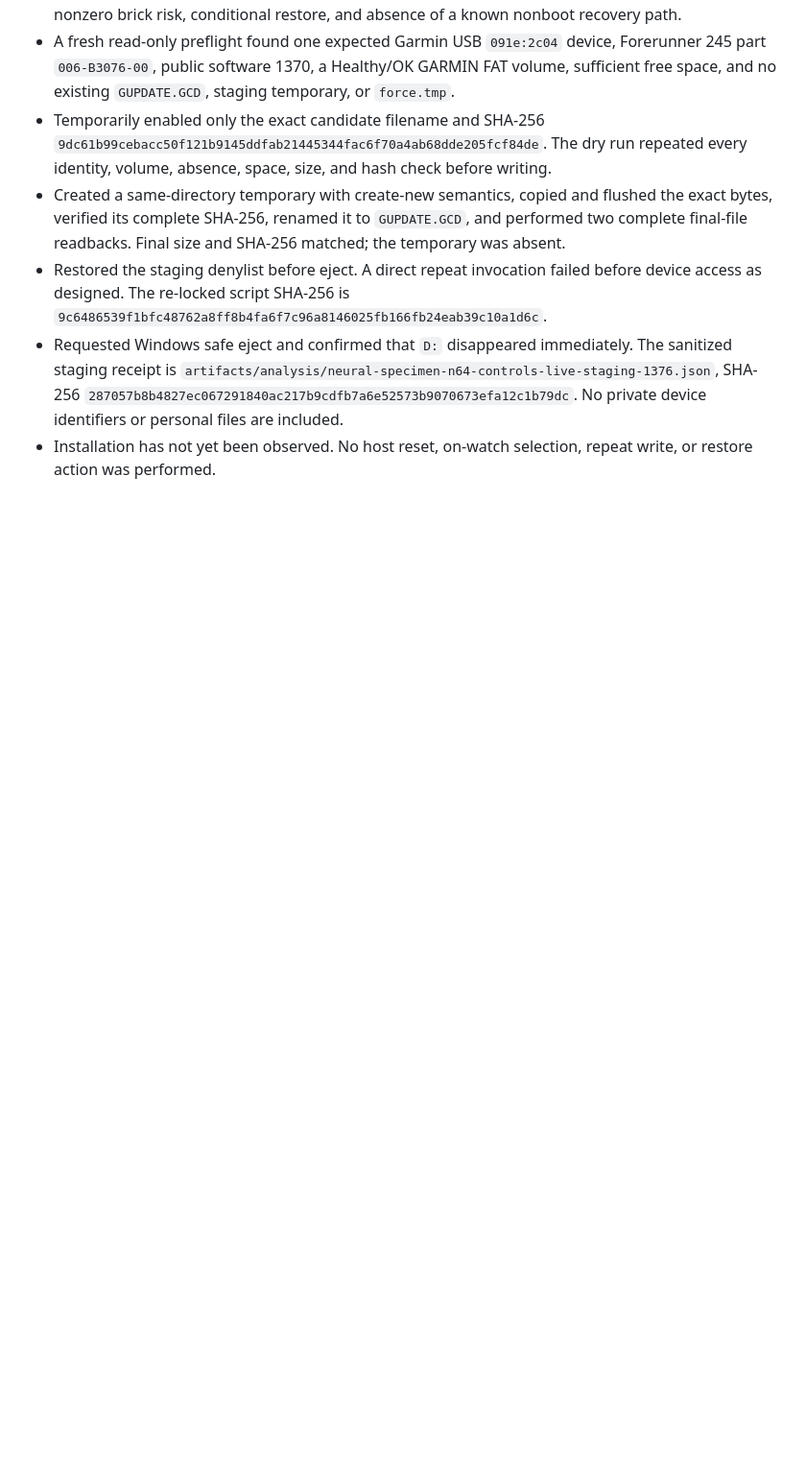
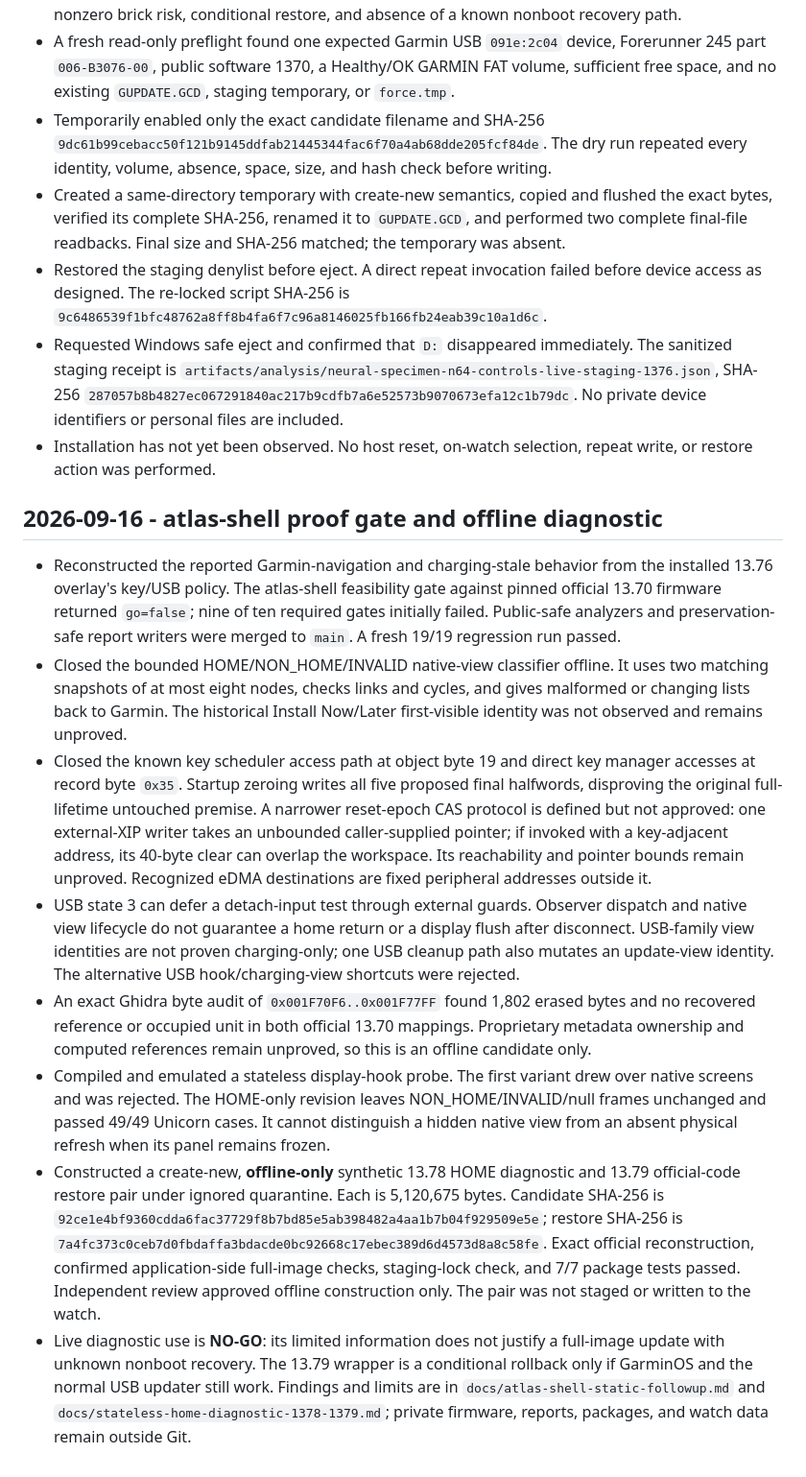
Before and after one commit to z-brenner/flywatchos, a Markdown page: docs/investigation-log.md, the part around the change. Shown at 96% size. Drawn GitHub-style; blank space fills up the shorter version.

Commit message:
docs: log atlas shell diagnostic outcome

```diff
--- a/docs/investigation-log.md
+++ b/docs/investigation-log.md
@@ -1033,3 +1033,52 @@
   No private device identifiers or personal files are included.
 - Installation has not yet been observed. No host reset, on-watch selection,
   repeat write, or restore action was performed.
+
+## 2026-09-16 - atlas-shell proof gate and offline diagnostic
+
+- Reconstructed the reported Garmin-navigation and charging-stale behavior from
+  the installed 13.76 overlay's key/USB policy. The atlas-shell feasibility
+  gate against pinned official 13.70 firmware returned `go=false`; nine of ten
+  required gates initially failed. Public-safe analyzers and preservation-safe
+  report writers were merged to `main`. A fresh 19/19 regression run passed.
+- Closed the bounded HOME/NON_HOME/INVALID native-view classifier offline. It
+  uses two matching snapshots of at most eight nodes, checks links and cycles,
+  and gives malformed or changing lists back to Garmin. The historical Install
+  Now/Later first-visible identity was not observed and remains unproved.
+- Closed the known key scheduler access path at object byte 19 and direct key
+  manager accesses at record byte `0x35`. Startup zeroing writes all five
+  proposed final halfwords, disproving the original full-lifetime untouched
+  premise. A narrower reset-epoch CAS protocol is defined but not approved:
+  one external-XIP writer takes an unbounded caller-supplied pointer; if
+  invoked with a key-adjacent address, its 40-byte clear can overlap the
+  workspace. Its reachability and pointer bounds remain unproved. Recognized
+  eDMA destinations are fixed peripheral addresses outside it.
+- USB state 3 can defer a detach-input test through external guards. Observer
+  dispatch and native view lifecycle do not guarantee a home return or a
+  display flush after disconnect. USB-family view identities are not proven
+  charging-only; one USB cleanup path also mutates an update-view identity.
+  The alternative USB hook/charging-view shortcuts were rejected.
+- An exact Ghidra byte audit of `0x001F70F6..0x001F77FF` found 1,802 erased
+  bytes and no recovered reference or occupied unit in both official 13.70
+  mappings. Proprietary metadata ownership and computed references remain
+  unproved, so this is an offline candidate only.
+- Compiled and emulated a stateless display-hook probe. The first variant drew
+  over native screens and was rejected. The HOME-only revision leaves
+  NON_HOME/INVALID/null frames unchanged and passed 49/49 Unicorn cases. It
+  cannot distinguish a hidden native view from an absent physical refresh
+  when its panel remains frozen.
+- Constructed a create-new, **offline-only** synthetic 13.78 HOME diagnostic
+  and 13.79 official-code restore pair under ignored quarantine. Each is
+  5,120,675 bytes. Candidate SHA-256 is
+  `92ce1e4bf9360cdda6fac37729f8b7bd85e5ab398482a4aa1b7b04f929509e5e`;
+  restore SHA-256 is
+  `7a4fc373c0ceb7d0fbdaffa3bdacde0bc92668c17ebec389d6d4573d8a8c58fe`.
+  Exact official reconstruction, confirmed application-side full-image checks,
+  staging-lock check, and 7/7 package tests passed. Independent review approved
+  offline construction only. The pair was not staged or written to the watch.
+- Live diagnostic use is **NO-GO**: its limited information does not justify a
+  full-image update with unknown nonboot recovery. The 13.79 wrapper is a
+  conditional rollback only if GarminOS and the normal USB updater still work.
+  Findings and limits are in `docs/atlas-shell-static-followup.md` and
+  `docs/stateless-home-diagnostic-1378-1379.md`; private firmware, reports,
+  packages, and watch data remain outside Git.
```
